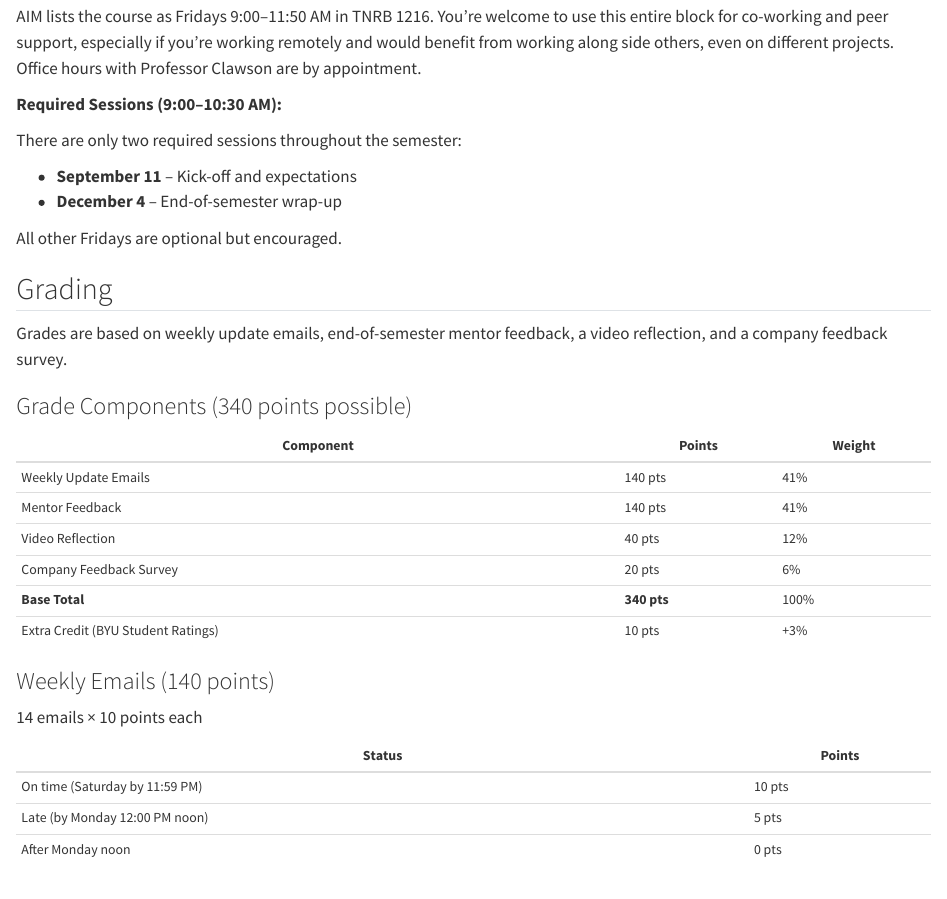
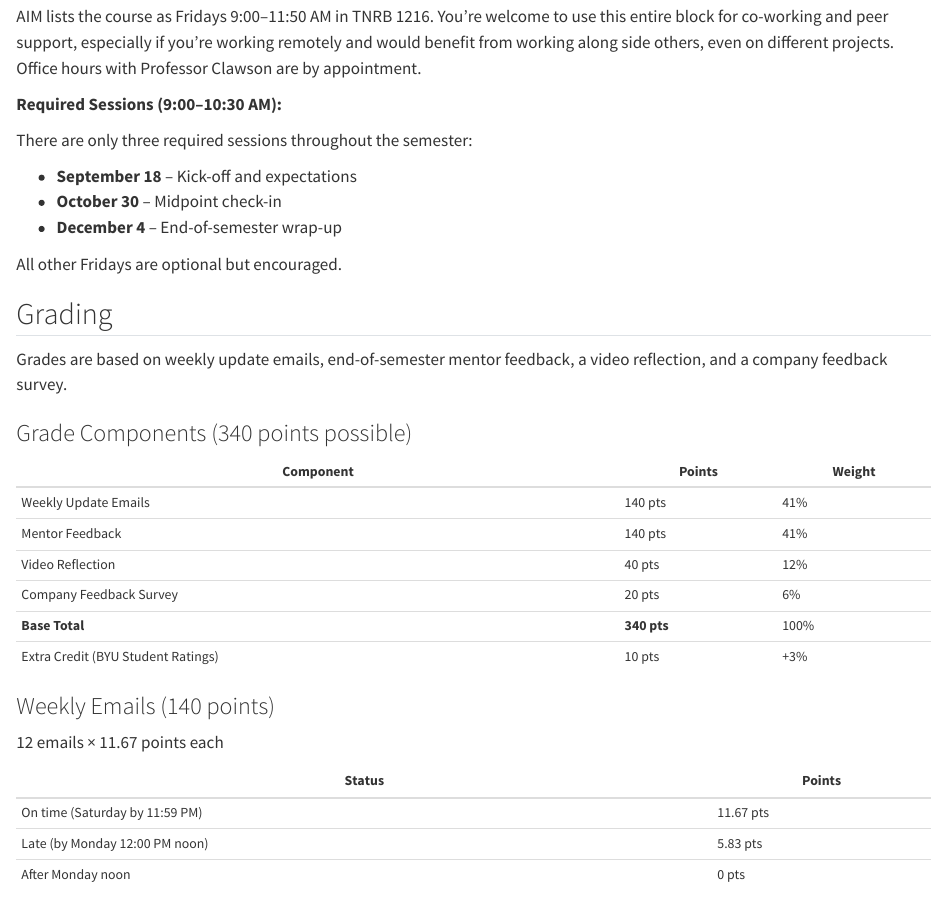
Before and after one commit to byu-strategy/apm-lab, a Quarto document (students/01-syllabus.qmd): the page in a window 1100 px wide, from 560 px down. Rendered offline with R 4.5, knitr and Pandoc in place of Quarto, with nearby package versions.

Commit message:
Move to three required sessions and 12 weekly emails
Required Fridays are now September 18 (kick-off), October 30 (midpoint
check-in), and December 4 (wrap-up).

Weekly emails drop from 14 to 12, first due September 26 and last still
December 12. The email component stays at 140 points (41% of the 340-point
base), so each email is worth 11.67 rather than 10 and the grading scale is
unchanged.

Also re-renders docs/, which drops orphaned pages left over from an earlier
chapter restructure.

Co-Authored-By: Claude Opus 5 (1M context) <noreply@anthropic.com>
Claude-Session: https://claude.ai/code/session_011yWBvbkmNSpewtbEdF8eSK

```diff
--- a/students/01-syllabus.qmd
+++ b/students/01-syllabus.qmd
@@ -29,9 +29,10 @@ AIM lists the course as Fridays 9:00–11:50 AM in TNRB 1216. You're welcome to
 
 **Required Sessions (9:00–10:30 AM):**
 
-There are only two required sessions throughout the semester:
+There are only three required sessions throughout the semester:
 
-- **September 11** – Kick-off and expectations
+- **September 18** – Kick-off and expectations
+- **October 30** – Midpoint check-in
 - **December 4** – End-of-semester wrap-up
 
 All other Fridays are optional but encouraged.
@@ -53,12 +54,12 @@ Grades are based on weekly update emails, end-of-semester mentor feedback, a vid
 
 ### Weekly Emails (140 points)
 
-14 emails × 10 points each
+12 emails × 11.67 points each
 
 | Status | Points |
 |--------|--------|
-| On time (Saturday by 11:59 PM) | 10 pts |
-| Late (by Monday 12:00 PM noon) | 5 pts |
+| On time (Saturday by 11:59 PM) | 11.67 pts |
+| Late (by Monday 12:00 PM noon) | 5.83 pts |
 | After Monday noon | 0 pts |
 
 See [Weekly Updates](03-weekly-updates.qmd) for format and expectations.
--- a/students/03-weekly-updates.qmd
+++ b/students/03-weekly-updates.qmd
@@ -6,9 +6,9 @@ A key part of your internship is sending a concise end-of-week progress email. T
 
 **Saturday by 11:59 PM**
 
-- First weekly email due: **September 12, 2026**
+- First weekly email due: **September 26, 2026**
 - Final weekly email due: **December 12, 2026**
-- Total weekly emails: **14**
+- Total weekly emails: **12**
 
 The timing of the end-of-week email is intentional. It gives you time to reflect on accomplishments, set priorities for the coming week, flag any blocker or concerns, and ensures you stay in sync with your manager.
 
```
Also changed, not shown: docs/search.json, 14 other files.
